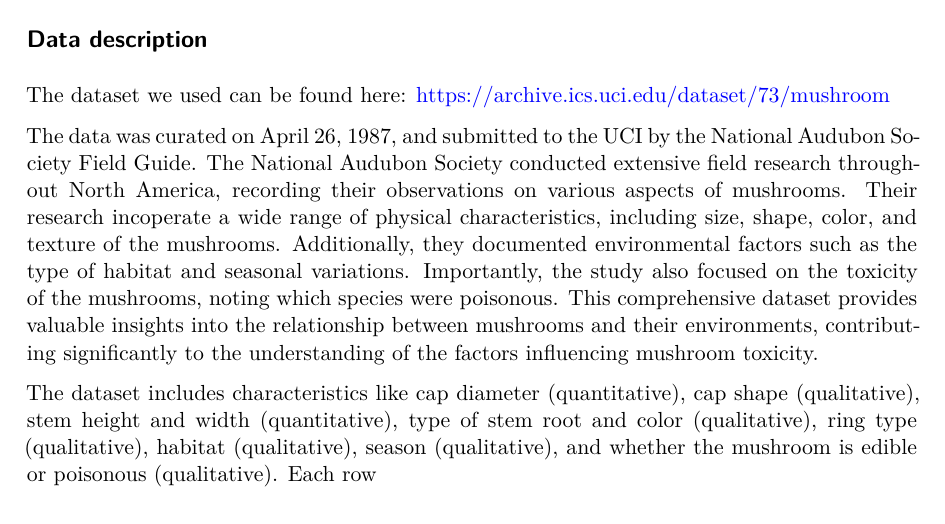
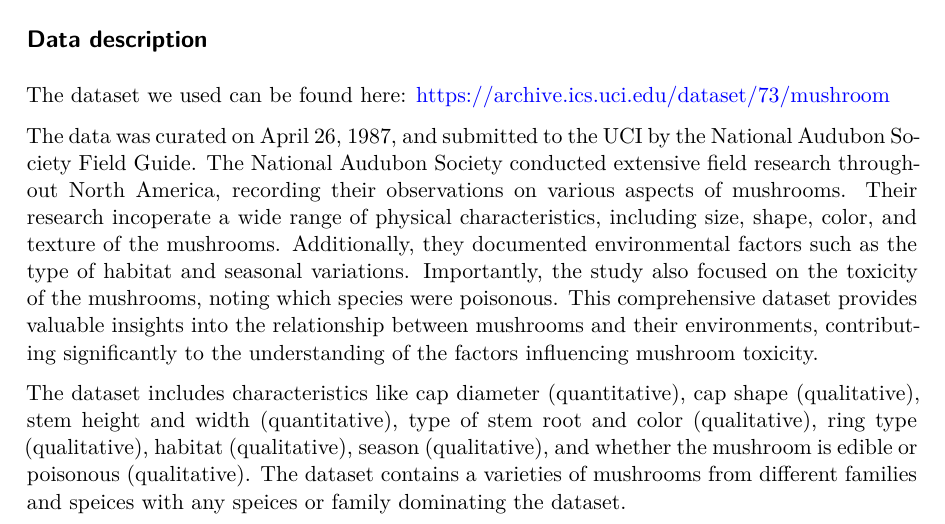
Before and after one commit to sta221-fa24/project-Tofu-FC, a Quarto document (proposal.qmd): part of page 2 of 3, cut so that both start at the same text. The pictures show the output file proposal.pdf that the author committed with the source.

Commit message:
finished section 2

```diff
--- a/proposal.qmd
+++ b/proposal.qmd
@@ -37,7 +37,7 @@ The dataset we used can be found here: <https://archive.ics.uci.edu/dataset/73/m
 
 The data was curated on April 26, 1987, and submitted to the UCI by the National Audubon Society Field Guide. The National Audubon Society conducted extensive field research throughout North America, recording their observations on various aspects of mushrooms. Their research incoperate a wide range of physical characteristics, including size, shape, color, and texture of the mushrooms. Additionally, they documented environmental factors such as the type of habitat and seasonal variations. Importantly, the study also focused on the toxicity of the mushrooms, noting which species were poisonous. This comprehensive dataset provides valuable insights into the relationship between mushrooms and their environments, contributing significantly to the understanding of the factors influencing mushroom toxicity.
 
-The dataset includes characteristics like cap diameter (quantitative), cap shape (qualitative), stem height and width (quantitative), type of stem root and color (qualitative), ring type (qualitative), habitat (qualitative), season (qualitative), and whether the mushroom is edible or poisonous (qualitative). Each row
+The dataset includes characteristics like cap diameter (quantitative), cap shape (qualitative), stem height and width (quantitative), type of stem root and color (qualitative), ring type (qualitative), habitat (qualitative), season (qualitative), and whether the mushroom is edible or poisonous (qualitative). The dataset contains a varieties of mushrooms from different families and speices with any speices or family dominating the dataset.
 
 
 
```
Also changed, not shown: proposal.pdf.
